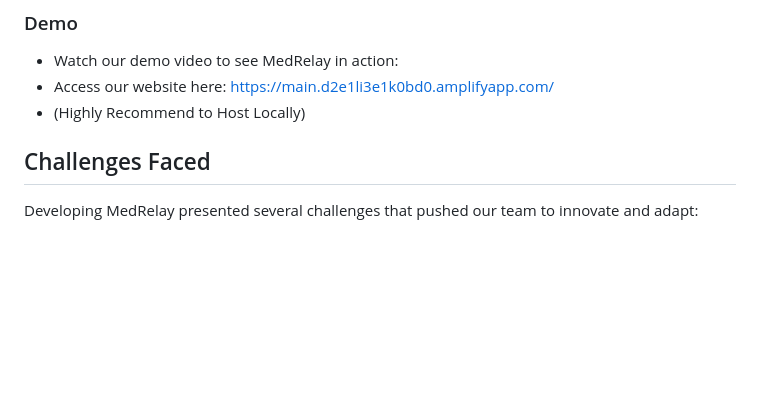
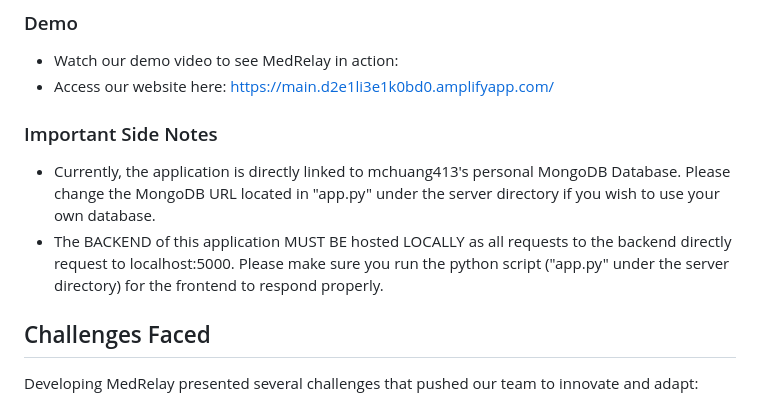
Before and after one commit to A2Pro/MedRelay, a Markdown page: README.md, the part around the change. GitHub-like rendering; blank space fills up the shorter version.

```diff
--- a/README.md
+++ b/README.md
@@ -23,7 +23,10 @@ Our goal was to develop a platform that not only bridges communication gaps but
 
 - Watch our demo video to see MedRelay in action:
 - Access our website here: https://main.d2e1li3e1k0bd0.amplifyapp.com/
-- (Highly Recommend to Host Locally)
+
+### Important Side Notes
+- Currently, the application is directly linked to mchuang413's personal MongoDB Database. Please change the MongoDB URL located in "app.py" under the server directory if you wish to use your own database.
+- The BACKEND of this application MUST BE hosted LOCALLY as all requests to the backend directly request to localhost:5000. Please make sure you run the python script ("app.py" under the server directory) for the frontend to respond properly.
 
 ## Challenges Faced
 
```
